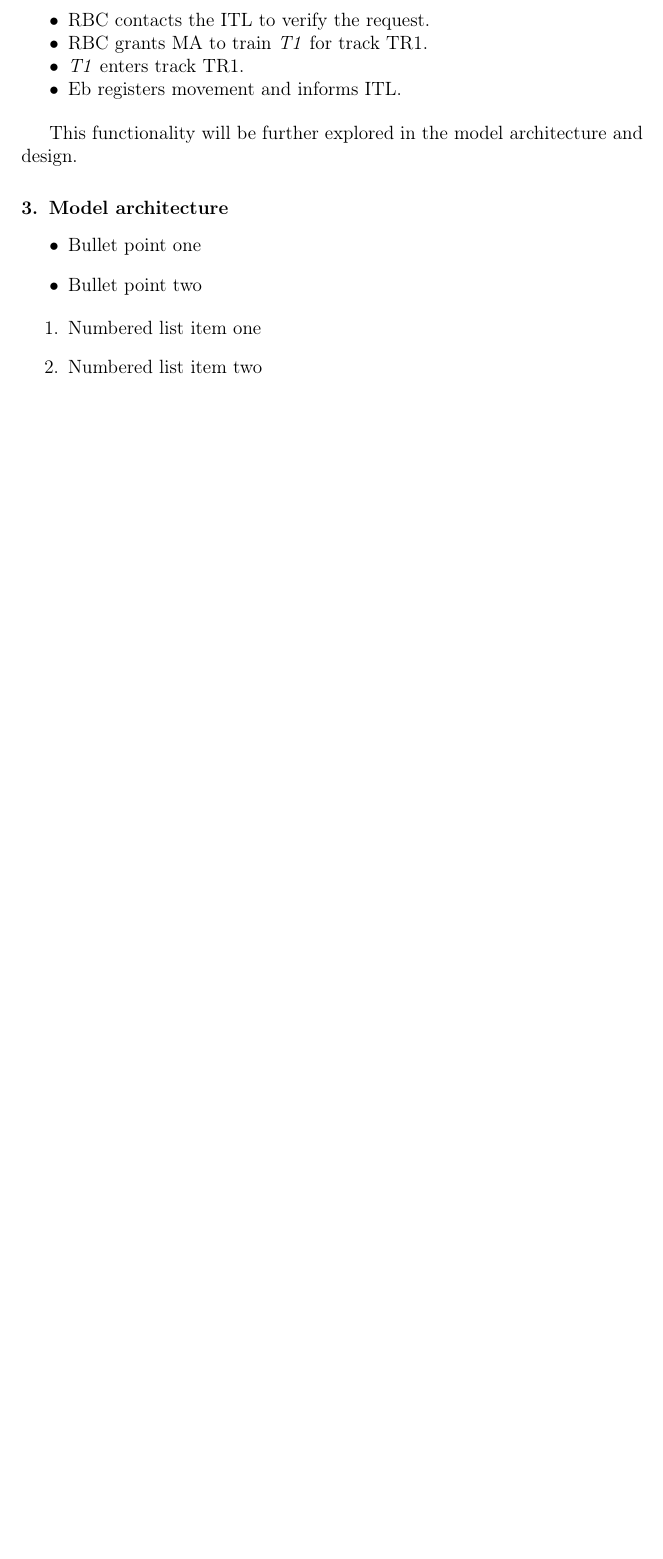
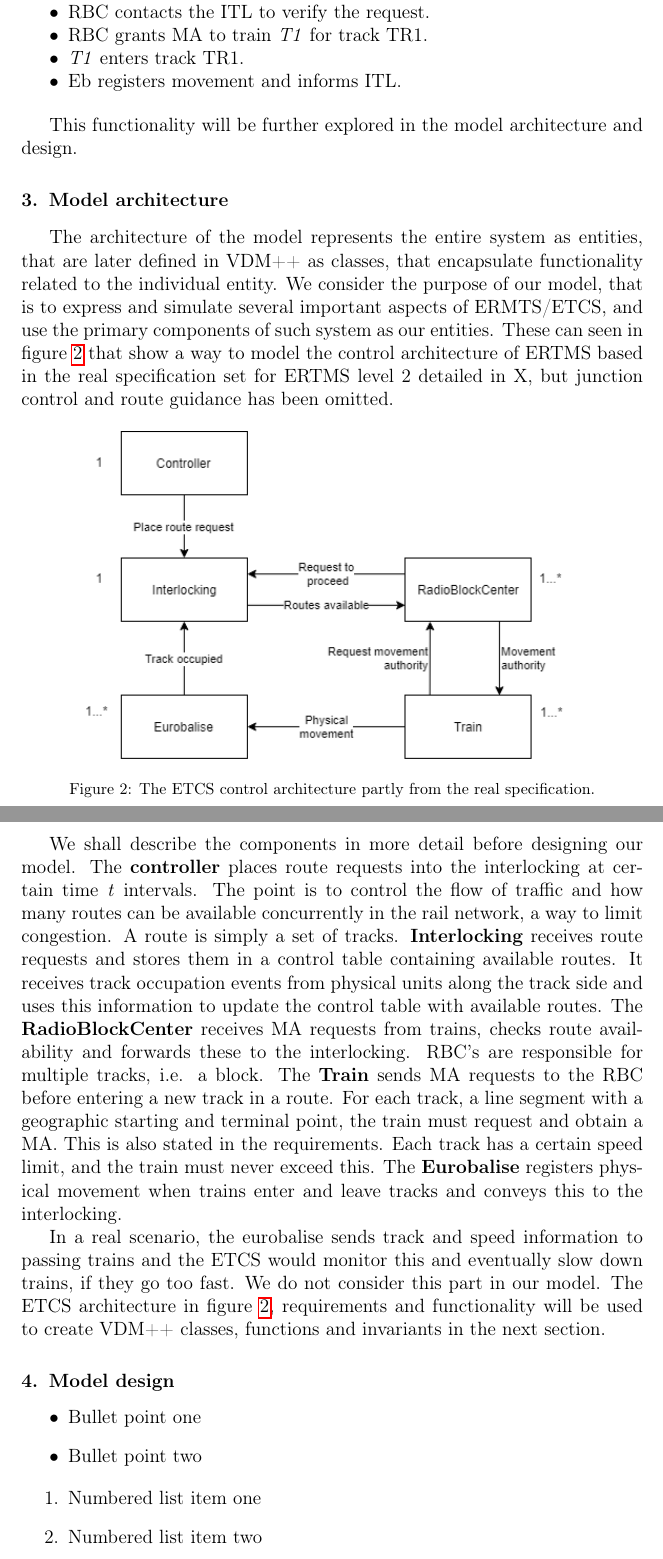
Before and after one commit to thecml/ertms-modelling-vdm, a LaTeX paper (Report/report.tex): part of page 4 of 6 before the commit and two parts of pages 4 and 5 of 7 after it, the two joined at a grey line, cut so that both start at the same text, the shorter picture padded with empty space. Compiled offline with pdfLaTeX; a missing bibliography style is replaced by a similar one.

Commit message:
Model architecture

```diff
--- a/Report/report.tex
+++ b/Report/report.tex
@@ -75,6 +75,35 @@ This functionality will be further explored in the model architecture and design
 
 \section{Model architecture}
 \label{S:systemarch}
+
+The architecture of the model represents the entire system as entities, that are later defined in VDM++ as classes, that encapsulate functionality related to the individual entity. We consider the purpose of our model, that is to express and simulate several important aspects of ERMTS/ETCS, and use the primary components of such system as our entities. These can seen in figure \ref{fig:ertmscontrolarchitecture} that show a way to model the control architecture of ERTMS based in the real specification set for ERTMS level 2 detailed in X, but junction control and route guidance has been omitted.
+
+\begin{figure}[h]
+	\centering
+	\includegraphics[width=0.8\linewidth]{ERTMSControl.png}
+	\caption{The ETCS control architecture partly from the real specification.}
+	\label{fig:ertmscontrolarchitecture}
+\end{figure}
+
+We shall describe the components in more detail before designing our model. The \textbf{controller} places route requests into the interlocking at certain time \textit{t} intervals. The point is to control the flow of traffic and how many routes can be available concurrently in the rail network, a way to limit congestion. A route is simply a set of tracks. \textbf{Interlocking} receives route requests and stores them in a control table containing available routes. It receives track occupation events from physical units along the track side and uses this information to update the control table with available routes. The \textbf{RadioBlockCenter} receives MA requests from trains, checks route availability and forwards these to the interlocking. RBC's are responsible for multiple tracks, i.e. a block. The \textbf{Train} sends MA requests to the RBC before entering a new track in a route. For each track, a line segment with a geographic starting and terminal point, the train must request and obtain a MA. This is also stated in the requirements. Each track has a certain speed limit, and the train must never exceed this. The \textbf{Eurobalise} registers physical movement when trains enter and leave tracks and conveys this to the interlocking.
+
+In a real scenario, the eurobalise sends track and speed information to passing trains and the ETCS would monitor this and eventually slow down trains, if they go too fast. We do not consider this part in our model. The ETCS architecture in figure \ref{fig:ertmscontrolarchitecture}, requirements and functionality will be used to create VDM++ classes, functions and invariants in the next section.
+
+\section{Model design}
+
+
+
+
+
+
+
+
+
+
+
+
+
+
 
 
 
```
Also changed, not shown: Report/ERTMSControl.png (added), Report/report.pdf, Report/report.tex (12 more changed lines).
